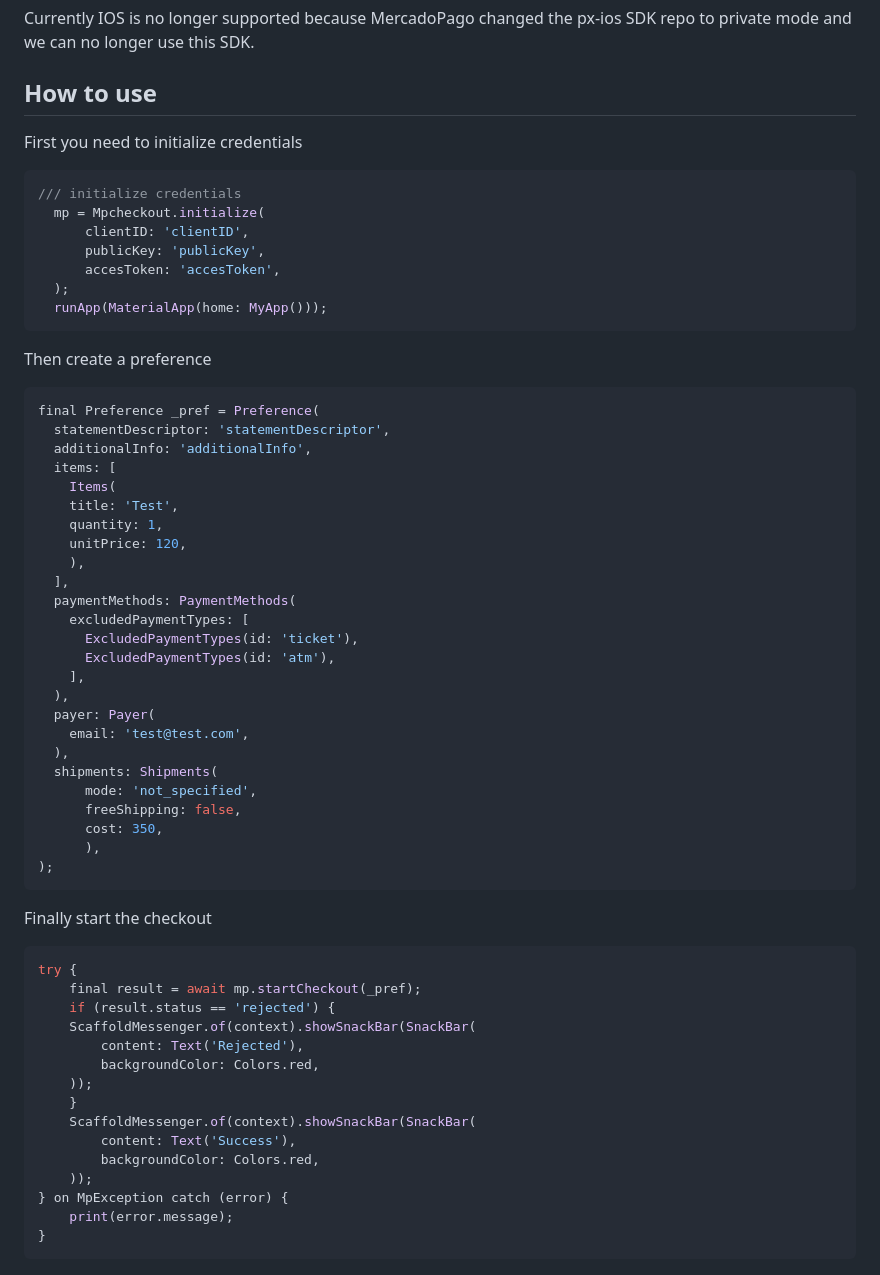
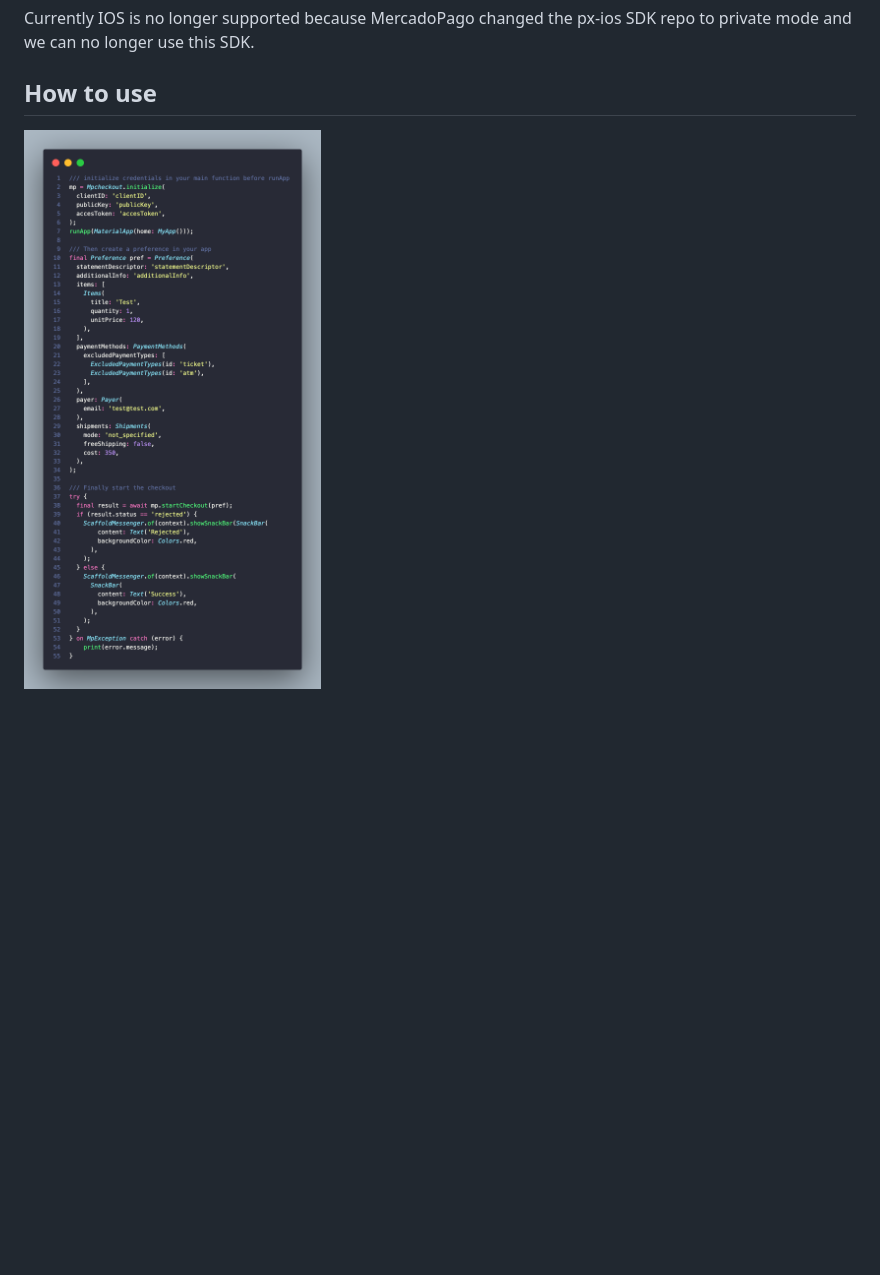
Before and after one commit to gonzalogauto/mpcheckout, a Markdown page: README.md, the part around the change printed below. Rendered like a GitHub page; pictures changed too: mpcheckout-example.png (added); blank space fills up the shorter version.

Commit message:
chore: create new example screenshot and use new funding param (#20)
* add new example screenshot

* use new screenshot param + funding link

* Version v1.1.1 (#21)

````diff
--- a/README.md
+++ b/README.md
@@ -17,62 +15,4 @@ Currently IOS is no longer supported because MercadoPago changed the px-ios SDK
 
 ## How to use
 
-First you need to initialize credentials
-
-```dart
-/// initialize credentials
-  mp = Mpcheckout.initialize(
-      clientID: 'clientID',
-      publicKey: 'publicKey',
-      accesToken: 'accesToken',
-  );
-  runApp(MaterialApp(home: MyApp()));
-```
-
-Then create a preference
-```dart
-final Preference _pref = Preference(
-  statementDescriptor: 'statementDescriptor',
-  additionalInfo: 'additionalInfo',
-  items: [
-    Items(
-    title: 'Test',
-    quantity: 1,
-    unitPrice: 120,
-    ),
-  ],
-  paymentMethods: PaymentMethods(
-    excludedPaymentTypes: [
-      ExcludedPaymentTypes(id: 'ticket'),
-      ExcludedPaymentTypes(id: 'atm'),
-    ],
-  ),
-  payer: Payer(
-    email: 'test@test.com',
-  ),
-  shipments: Shipments(
-      mode: 'not_specified',
-      freeShipping: false,
-      cost: 350,
-      ),
-);
-```
-
-Finally start the checkout
-```dart
-try {
-    final result = await mp.startCheckout(_pref);
-    if (result.status == 'rejected') {
-    ScaffoldMessenger.of(context).showSnackBar(SnackBar(
-        content: Text('Rejected'),
-        backgroundColor: Colors.red,
-    ));
-    }
-    ScaffoldMessenger.of(context).showSnackBar(SnackBar(
-        content: Text('Success'),
-        backgroundColor: Colors.red,
-    ));
-} on MpException catch (error) {
-    print(error.message);
-}
-```
+![](mpcheckout-example.png)
````
Also changed, not shown: other parts of README.md (+0 -2 lines), CHANGELOG.md (+2 -0 lines), 1 other file.
